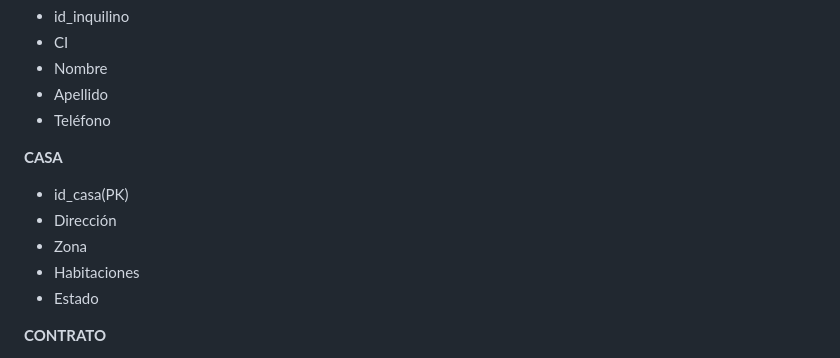
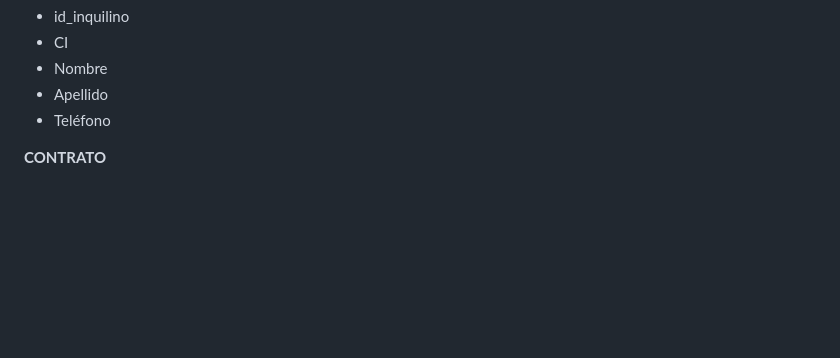
Before and after one commit to her-alt/PracticoU1, a Markdown page: README.md, the part around the change. Drawn GitHub-style; blank space fills up the shorter version.

```diff
--- a/README.md
+++ b/README.md
@@ -81,12 +81,6 @@ los registros de manera sencilla.
 * Apellido
 * Teléfono
 
-**CASA**
-* id_casa(PK)
-* Dirección
-* Zona
-* Habitaciones
-* Estado
 
 **CONTRATO**
 * id_contrato
```
